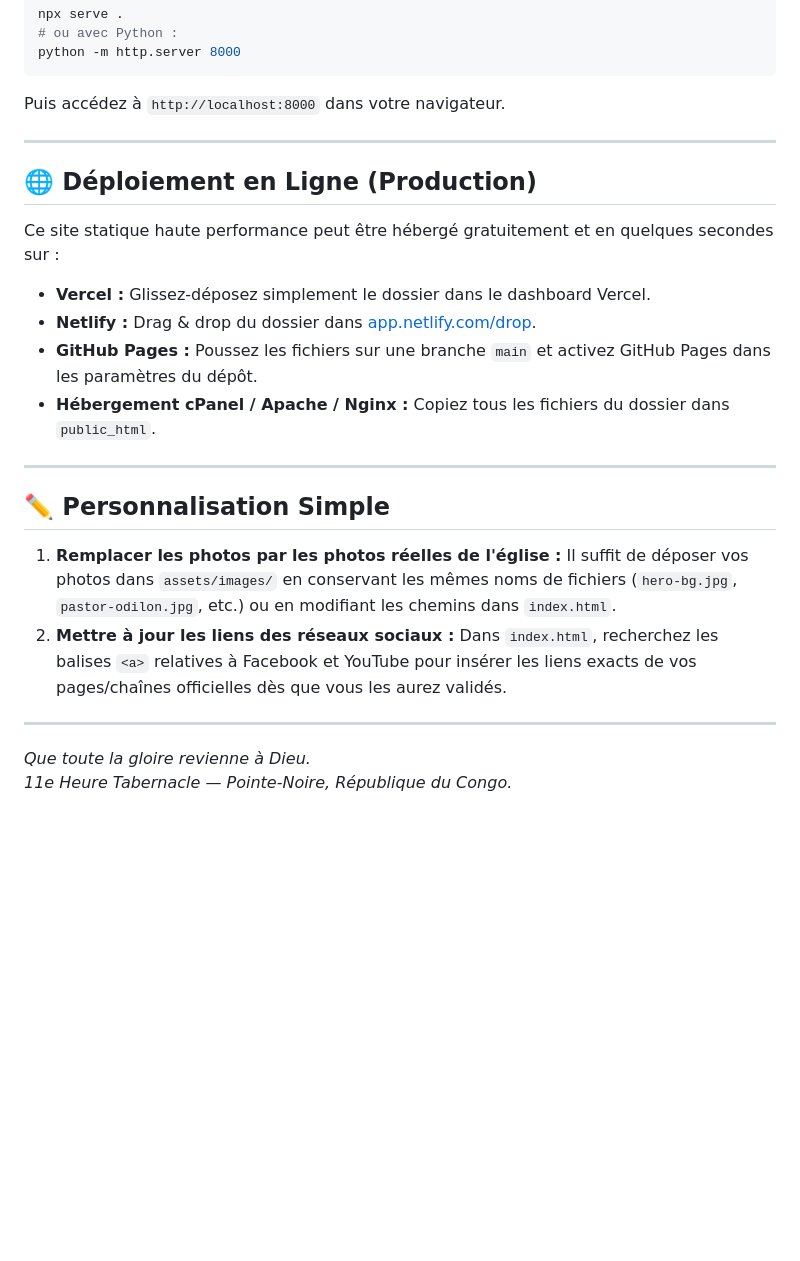
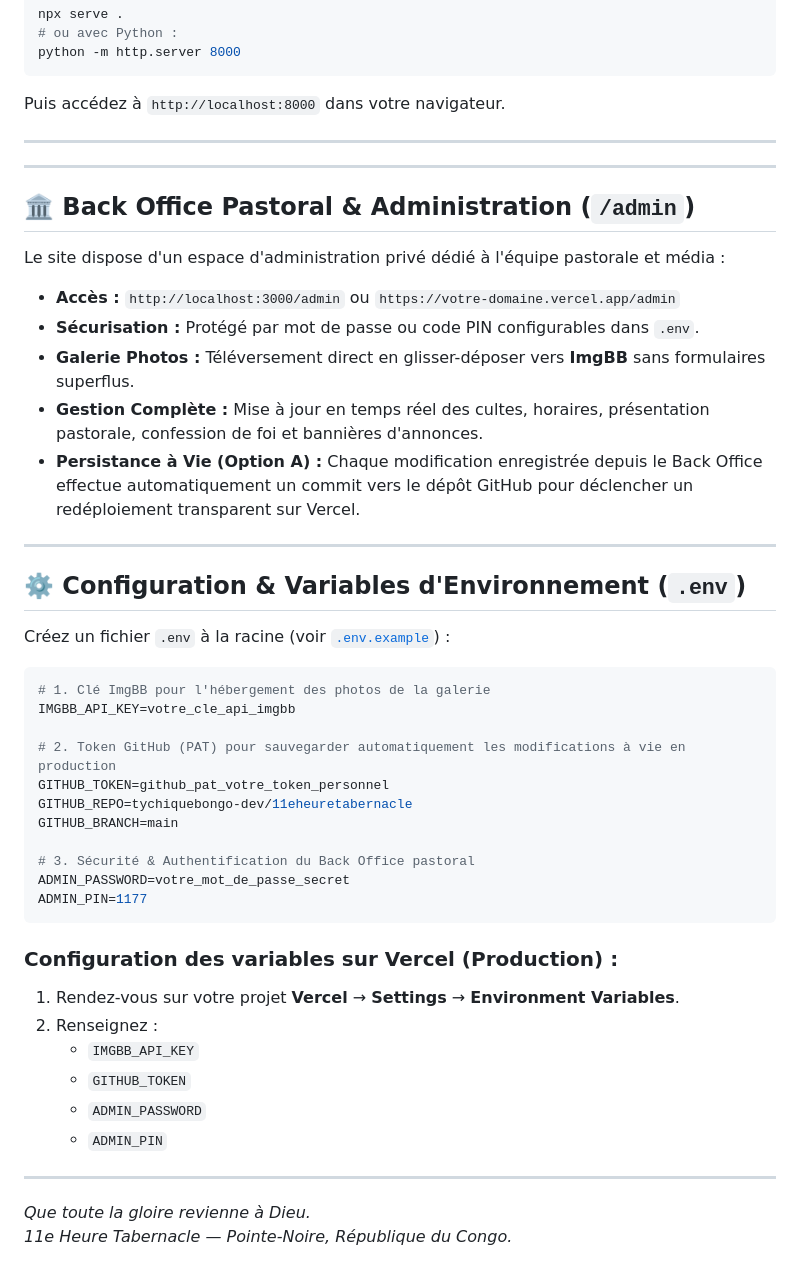
Before and after one commit to tychiquebongo-dev/11eheuretabernacle, a Markdown page: README.md, the part around the change. Drawn GitHub-style; blank space fills up the shorter version.

Commit message:
docs: enrich README with Back Office admin guide and Vercel deployment variables

````diff
--- a/README.md
+++ b/README.md
@@ -112,22 +112,44 @@ Puis accédez à `http://localhost:8000` dans votre navigateur.
 
 ---
 
-## 🌐 Déploiement en Ligne (Production)
+---
 
-Ce site statique haute performance peut être hébergé gratuitement et en quelques secondes sur :
-- **Vercel :** Glissez-déposez simplement le dossier dans le dashboard Vercel.
-- **Netlify :** Drag & drop du dossier dans [app.netlify.com/drop](https://app.netlify.com/drop).
-- **GitHub Pages :** Poussez les fichiers sur une branche `main` et activez GitHub Pages dans les paramètres du dépôt.
-- **Hébergement cPanel / Apache / Nginx :** Copiez tous les fichiers du dossier dans `public_html`.
+## 🏛️ Back Office Pastoral & Administration (`/admin`)
+
+Le site dispose d'un espace d'administration privé dédié à l'équipe pastorale et média :
+- **Accès :** `http://localhost:3000/admin` ou `https://votre-domaine.vercel.app/admin`
+- **Sécurisation :** Protégé par mot de passe ou code PIN configurables dans `.env`.
+- **Galerie Photos :** Téléversement direct en glisser-déposer vers **ImgBB** sans formulaires superflus.
+- **Gestion Complète :** Mise à jour en temps réel des cultes, horaires, présentation pastorale, confession de foi et bannières d'annonces.
+- **Persistance à Vie (Option A) :** Chaque modification enregistrée depuis le Back Office effectue automatiquement un commit vers le dépôt GitHub pour déclencher un redéploiement transparent sur Vercel.
 
 ---
 
-## ✏️ Personnalisation Simple
+## ⚙️ Configuration & Variables d'Environnement (`.env`)
 
-1. **Remplacer les photos par les photos réelles de l'église :**
-   Il suffit de déposer vos photos dans `assets/images/` en conservant les mêmes noms de fichiers (`hero-bg.jpg`, `pastor-odilon.jpg`, etc.) ou en modifiant les chemins dans `index.html`.
-2. **Mettre à jour les liens des réseaux sociaux :**
-   Dans `index.html`, recherchez les balises `<a>` relatives à Facebook et YouTube pour insérer les liens exacts de vos pages/chaînes officielles dès que vous les aurez validés.
+Créez un fichier `.env` à la racine (voir [`.env.example`](.env.example)) :
+
+```env
+# 1. Clé ImgBB pour l'hébergement des photos de la galerie
+IMGBB_API_KEY=votre_cle_api_imgbb
+
+# 2. Token GitHub (PAT) pour sauvegarder automatiquement les modifications à vie en production
+GITHUB_TOKEN=github_pat_votre_token_personnel
+GITHUB_REPO=tychiquebongo-dev/11eheuretabernacle
+GITHUB_BRANCH=main
+
+# 3. Sécurité & Authentification du Back Office pastoral
+ADMIN_PASSWORD=votre_mot_de_passe_secret
+ADMIN_PIN=1177
+```
+
+### Configuration des variables sur Vercel (Production) :
+1. Rendez-vous sur votre projet **Vercel** &rarr; **Settings** &rarr; **Environment Variables**.
+2. Renseignez :
+   - `IMGBB_API_KEY`
+   - `GITHUB_TOKEN`
+   - `ADMIN_PASSWORD`
+   - `ADMIN_PIN`
 
 ---
 
````
